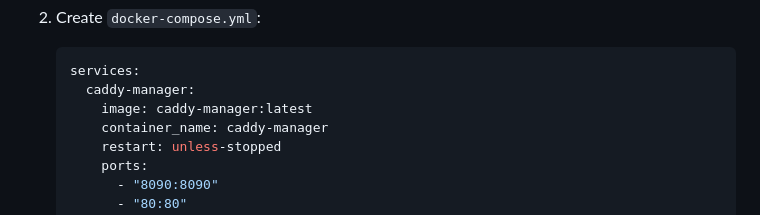
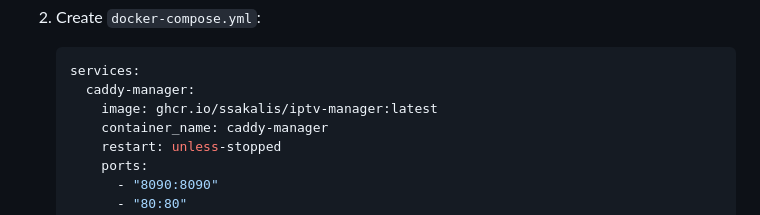
Before and after one commit to Bladestar2105/LocalCaddyHub, a Markdown page: README.md, the part around the change. Drawn GitHub-style.

Commit message:
docs: update Docker Compose instructions to use GHCR image
Updated the `docker-compose.yml` image reference in the `README.md` to use the image hosted on GitHub Container Registry (`ghcr.io/ssakalis/iptv-manager:latest`). This reflects the user's expected deployment configuration.

````diff
--- a/README.md
+++ b/README.md
@@ -67,7 +67,7 @@ A `Dockerfile` is provided to build a container image with the custom Caddy bina
     ```yaml
     services:
       caddy-manager:
-        image: caddy-manager:latest
+        image: ghcr.io/ssakalis/iptv-manager:latest
         container_name: caddy-manager
         restart: unless-stopped
         ports:
````
